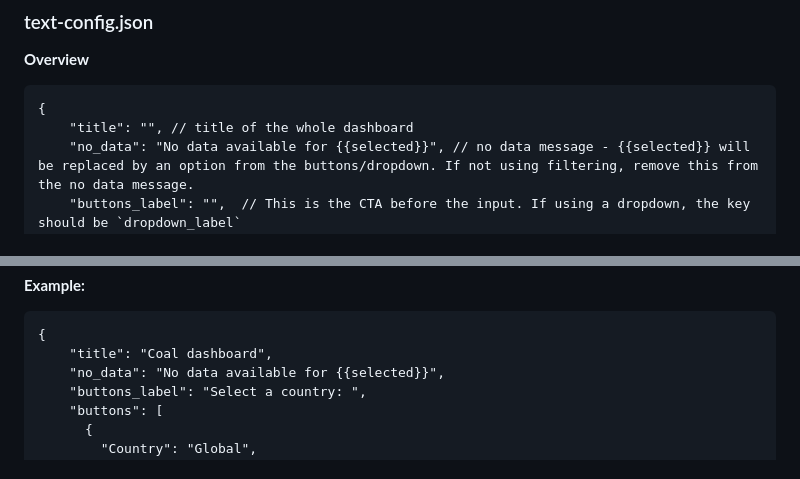
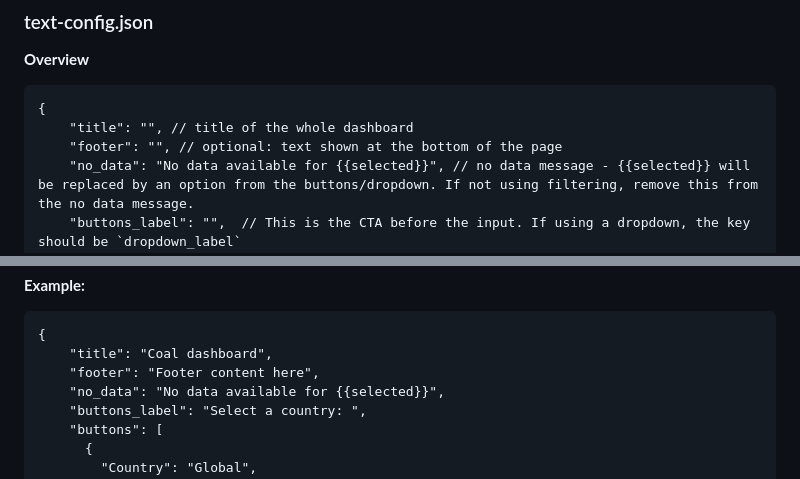
Before and after one commit to GlobalEnergyMonitor/Flourish-API-dashboard-template, a Markdown page: README.md, 2 parts joined by grey strips. Rendered like a GitHub page.

Commit message:
add footer to readme

````diff
--- a/README.md
+++ b/README.md
@@ -179,6 +179,7 @@ Pushing your changes to the main branch on github should trigger an automatic re
 ```
 {
     "title": "", // title of the whole dashboard
+    "footer": "", // optional: text shown at the bottom of the page
     "no_data": "No data available for {{selected}}", // no data message - {{selected}} will be replaced by an option from the buttons/dropdown. If not using filtering, remove this from the no data message.
     "buttons_label": "",  // This is the CTA before the input. If using a dropdown, the key should be `dropdown_label`
     "buttons": [ // Each entry here reflects a dropdown/button option and the values that will be outputted when it is selected. if using a dropdown, the key should be `dropdown`.
@@ -201,6 +202,7 @@ Things to note
 ```
 {
     "title": "Coal dashboard",
+    "footer": "Footer content here",
     "no_data": "No data available for {{selected}}",
     "buttons_label": "Select a country: ",
     "buttons": [
````
